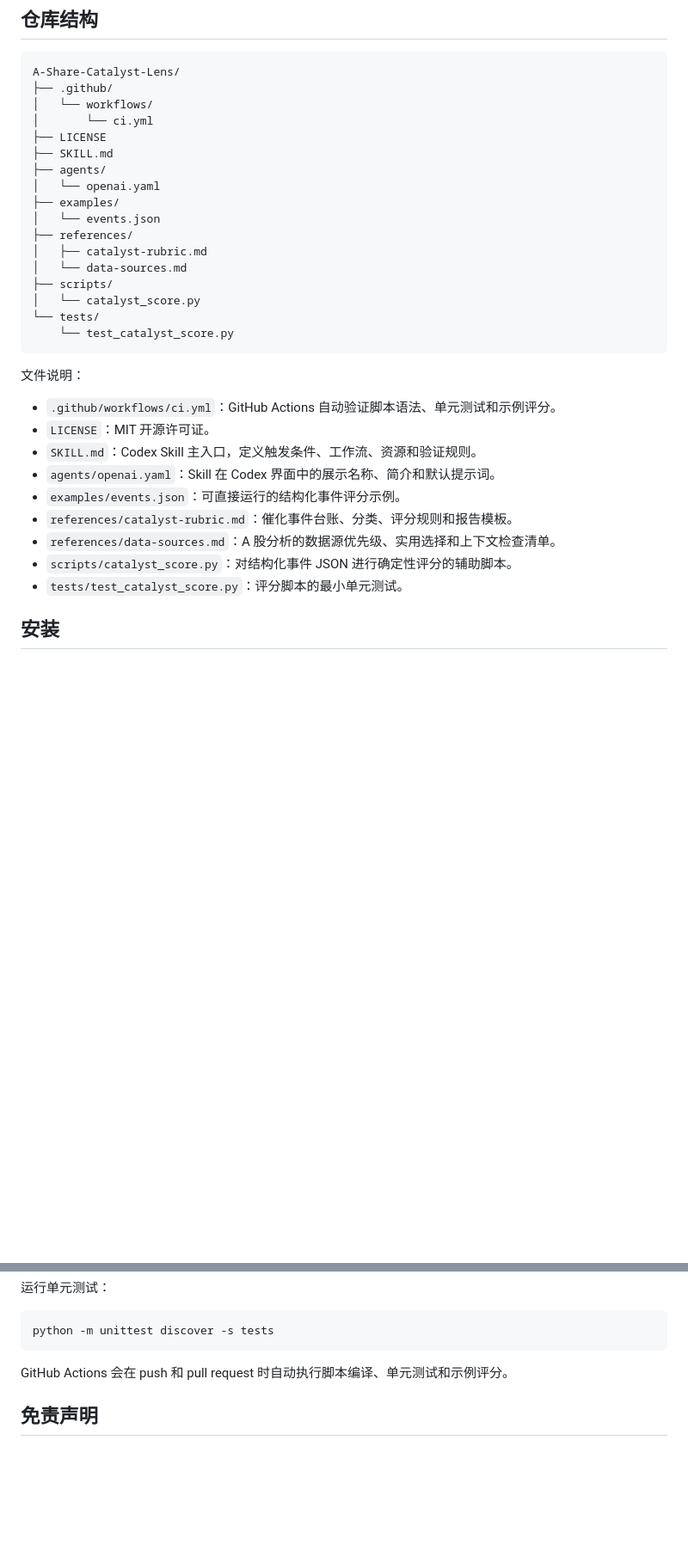
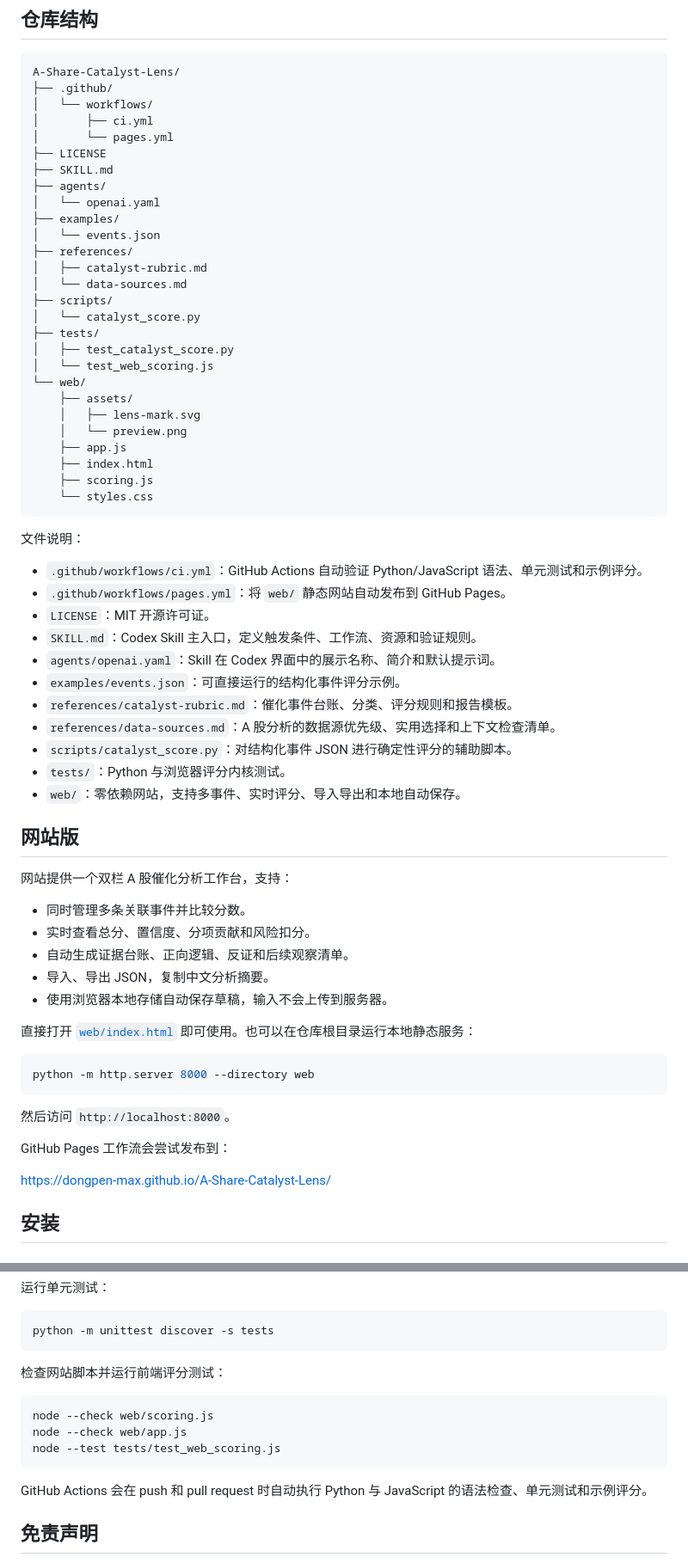
Before and after one commit to dongpen-max/A-Share-Catalyst-Lens, a Markdown page: README.md, 2 parts joined by grey strips. Shown at 86% size. Drawn GitHub-style; blank space fills up the shorter version.

Commit message:
Add interactive catalyst analysis website

````diff
--- a/README.md
+++ b/README.md
@@ -28,7 +30,8 @@
 A-Share-Catalyst-Lens/
 ├── .github/
 │   └── workflows/
-│       └── ci.yml
+│       ├── ci.yml
+│       └── pages.yml
 ├── LICENSE
 ├── SKILL.md
 ├── agents/
@@ -40,13 +43,23 @@ A-Share-Catalyst-Lens/
 │   └── data-sources.md
 ├── scripts/
 │   └── catalyst_score.py
-└── tests/
-    └── test_catalyst_score.py
+├── tests/
+│   ├── test_catalyst_score.py
+│   └── test_web_scoring.js
+└── web/
+    ├── assets/
+    │   ├── lens-mark.svg
+    │   └── preview.png
+    ├── app.js
+    ├── index.html
+    ├── scoring.js
+    └── styles.css
 ```
 
 文件说明：
 
-- `.github/workflows/ci.yml`：GitHub Actions 自动验证脚本语法、单元测试和示例评分。
+- `.github/workflows/ci.yml`：GitHub Actions 自动验证 Python/JavaScript 语法、单元测试和示例评分。
+- `.github/workflows/pages.yml`：将 `web/` 静态网站自动发布到 GitHub Pages。
 - `LICENSE`：MIT 开源许可证。
 - `SKILL.md`：Codex Skill 主入口，定义触发条件、工作流、资源和验证规则。
 - `agents/openai.yaml`：Skill 在 Codex 界面中的展示名称、简介和默认提示词。
@@ -54,7 +67,30 @@ A-Share-Catalyst-Lens/
 - `references/catalyst-rubric.md`：催化事件台账、分类、评分规则和报告模板。
 - `references/data-sources.md`：A 股分析的数据源优先级、实用选择和上下文检查清单。
 - `scripts/catalyst_score.py`：对结构化事件 JSON 进行确定性评分的辅助脚本。
-- `tests/test_catalyst_score.py`：评分脚本的最小单元测试。
+- `tests/`：Python 与浏览器评分内核测试。
+- `web/`：零依赖网站，支持多事件、实时评分、导入导出和本地自动保存。
+
+## 网站版
+
+网站提供一个双栏 A 股催化分析工作台，支持：
+
+- 同时管理多条关联事件并比较分数。
+- 实时查看总分、置信度、分项贡献和风险扣分。
+- 自动生成证据台账、正向逻辑、反证和后续观察清单。
+- 导入、导出 JSON，复制中文分析摘要。
+- 使用浏览器本地存储自动保存草稿，输入不会上传到服务器。
+
+直接打开 [`web/index.html`](web/index.html) 即可使用。也可以在仓库根目录运行本地静态服务：
+
+```bash
+python -m http.server 8000 --directory web
+```
+
+然后访问 `http://localhost:8000`。
+
+GitHub Pages 工作流会尝试发布到：
+
+https://dongpen-max.github.io/A-Share-Catalyst-Lens/
 
 ## 安装
 
@@ -344,7 +380,15 @@ python scripts/catalyst_score.py examples/events.json --pretty --strict
 python -m unittest discover -s tests
 ```
 
-GitHub Actions 会在 push 和 pull request 时自动执行脚本编译、单元测试和示例评分。
+检查网站脚本并运行前端评分测试：
+
+```bash
+node --check web/scoring.js
+node --check web/app.js
+node --test tests/test_web_scoring.js
+```
+
+GitHub Actions 会在 push 和 pull request 时自动执行 Python 与 JavaScript 的语法检查、单元测试和示例评分。
 
 ## 免责声明
 
````
Also changed, not shown: other parts of README.md (+3 -1 lines), web/assets/preview.png (added), 8 other files.
